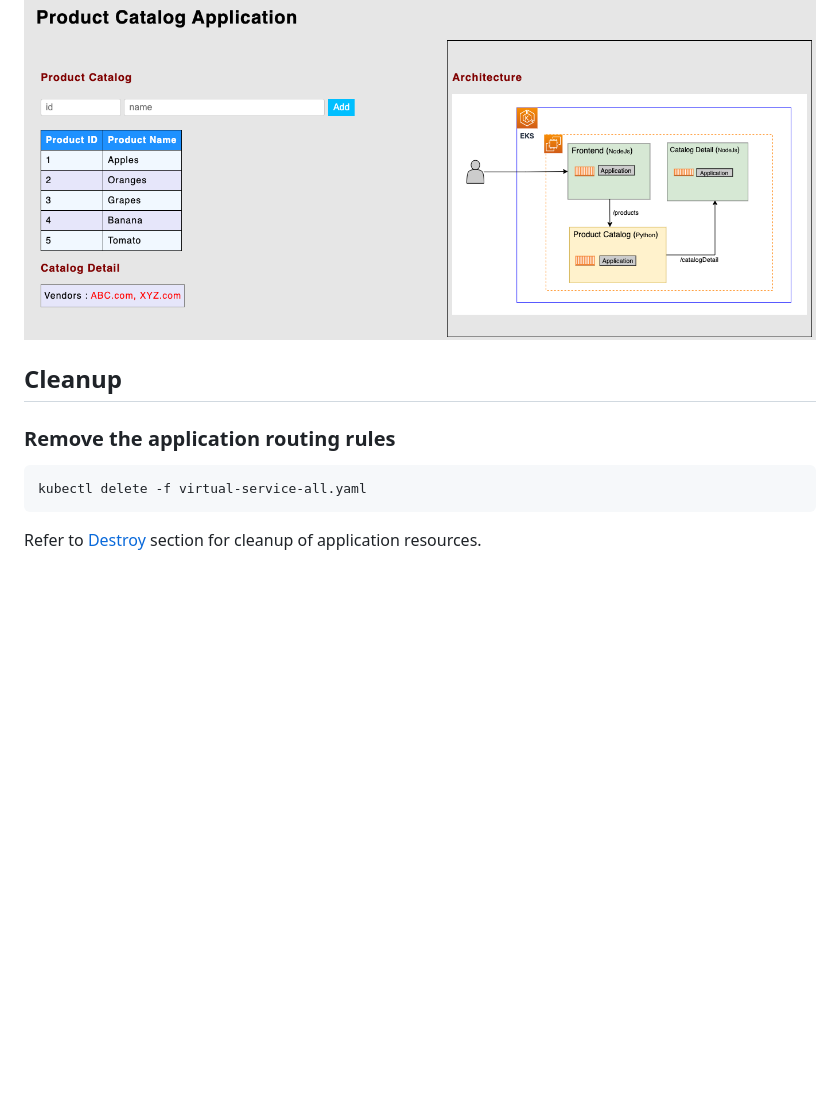
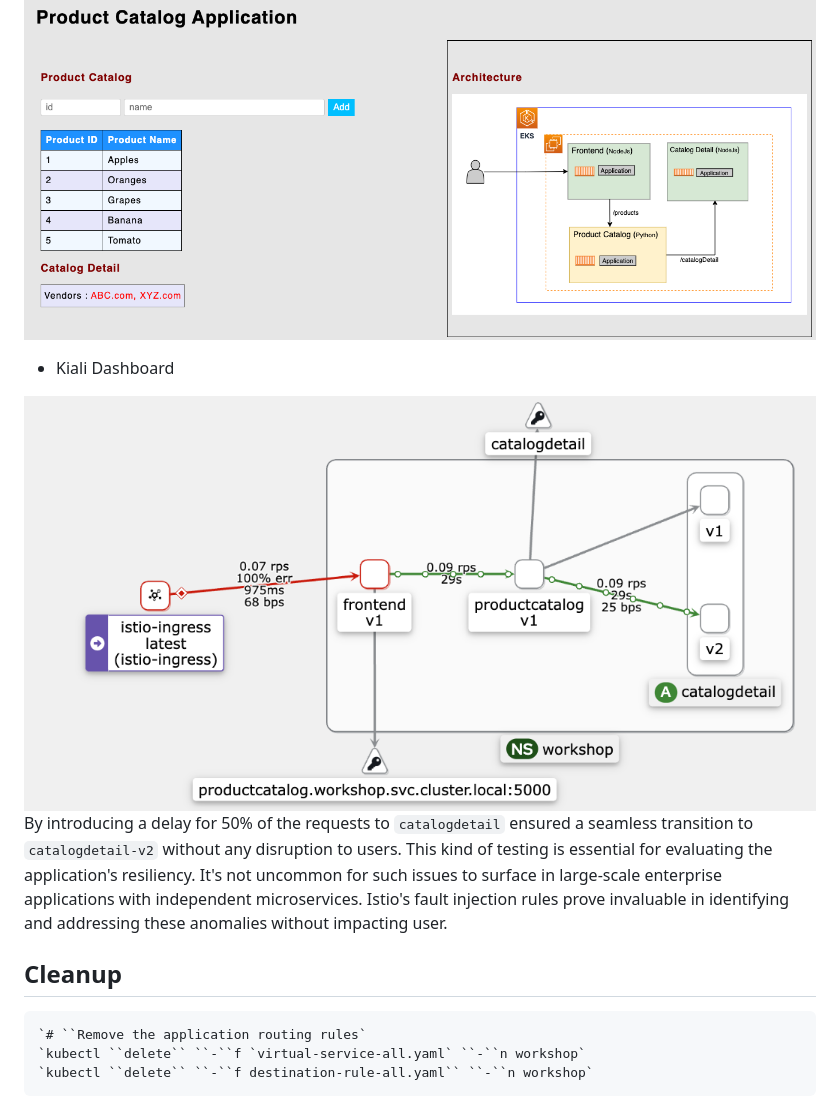
Before and after one commit to aws-samples/istio-on-eks, a Markdown page: modules/04-fault-injection/README.md, the part around the change printed below. Rendered like a GitHub page; pictures changed too: images/04-fault-injection-virtual-service-catalogdetail-test-abort.png (added), images/04-fault-injection-virtual-service-catalogdetail-test-delay.png (added); blank space fills up the shorter version.

````diff
--- a/modules/04-fault-injection/README.md
+++ b/modules/04-fault-injection/README.md
@@ -162,12 +209,15 @@ spec:
 
 ![Application Snapshot](../../images/04-fault-injection-app-snapshot.png)
 
+* Kiali Dashboard
+
+![Kiali Dashboard](../../images/04-fault-injection-virtual-service-catalogdetail-test-abort.png)
+By introducing a delay for 50% of the requests to `catalogdetail` ensured a seamless transition to `catalogdetail-v2` without any disruption to users. This kind of testing is essential for evaluating the application's resiliency. It's not uncommon for such issues to surface in large-scale enterprise applications with independent microservices. Istio's fault injection rules prove invaluable in identifying and addressing these anomalies without impacting user.
+
 ## Cleanup
 
-### Remove the application routing rules
-```bash
-kubectl delete -f virtual-service-all.yaml
 ```
-
-Refer to [Destroy](../01-getting-started/README.md#destroy) section for
-cleanup of application resources.
+`# ``Remove the application routing rules`
+`kubectl ``delete`` ``-``f `virtual-service-all.yaml` ``-``n workshop`
+`kubectl ``delete`` ``-``f destination-rule-all.yaml`` ``-``n workshop`
+```
````
Also changed, not shown: other parts of modules/04-fault-injection/README.md (+62 -15 lines), images/04-fault-injection-virtual-service-destination-rule-all.png (added), 5 other files.
